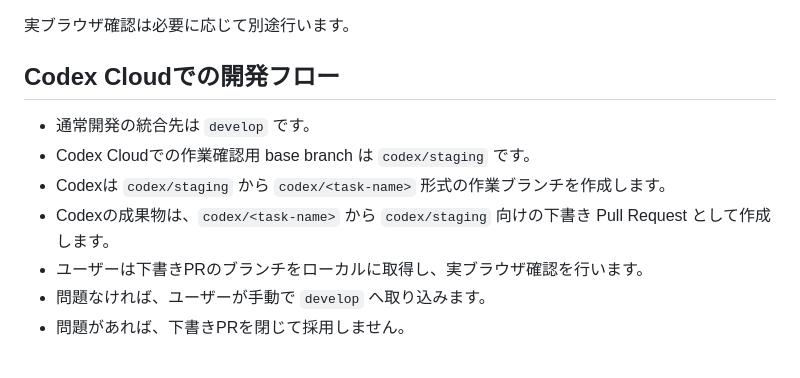
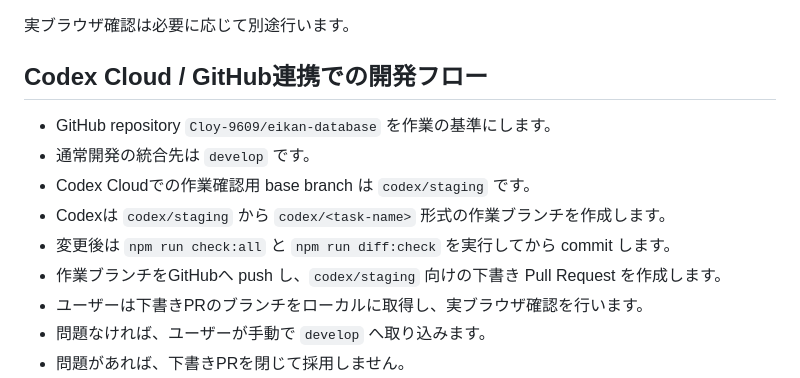
Before and after one commit to Cloy-9609/eikan-database, a Markdown page: README.md, the part around the change. GitHub-like rendering.

Commit message:
docs: add Codex Cloud GitHub flow

```diff
--- a/README.md
+++ b/README.md
@@ -49,12 +49,14 @@
 
 実ブラウザ確認は必要に応じて別途行います。
 
-## Codex Cloudでの開発フロー
+## Codex Cloud / GitHub連携での開発フロー
 
+- GitHub repository `Cloy-9609/eikan-database` を作業の基準にします。
 - 通常開発の統合先は `develop` です。
 - Codex Cloudでの作業確認用 base branch は `codex/staging` です。
 - Codexは `codex/staging` から `codex/<task-name>` 形式の作業ブランチを作成します。
-- Codexの成果物は、`codex/<task-name>` から `codex/staging` 向けの下書き Pull Request として作成します。
+- 変更後は `npm run check:all` と `npm run diff:check` を実行してから commit します。
+- 作業ブランチをGitHubへ push し、`codex/staging` 向けの下書き Pull Request を作成します。
 - ユーザーは下書きPRのブランチをローカルに取得し、実ブラウザ確認を行います。
 - 問題なければ、ユーザーが手動で `develop` へ取り込みます。
 - 問題があれば、下書きPRを閉じて採用しません。
```
